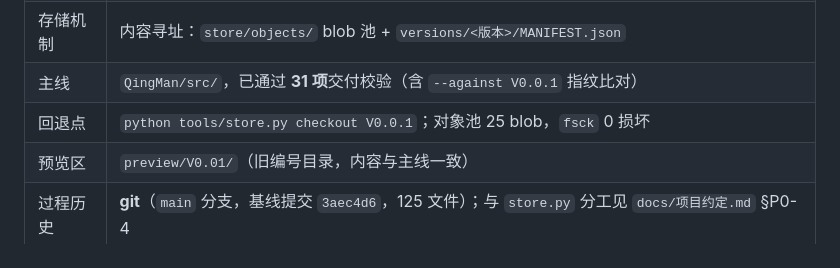
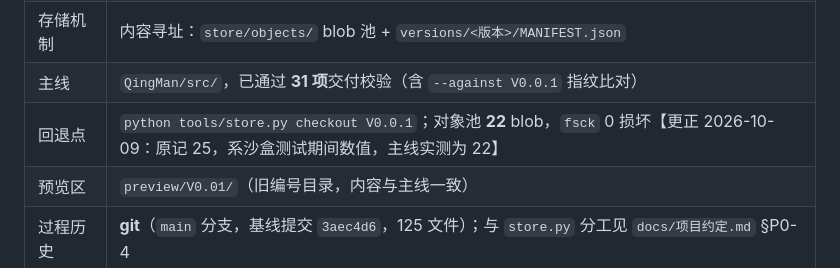
Before and after one commit to i51020/QingMan, a Markdown page: docs/任务进度.md, the part around the change. Rendered like a GitHub page.

Commit message:
docs(docs): 更正任务进度中对象池 blob 数（25→22，主线实测值）

```diff
--- a/docs/任务进度.md
+++ b/docs/任务进度.md
@@ -198,7 +198,7 @@
 | 版本时间线入口 | 2026-10-09 13:38:44 首次提交 |
 | 存储机制 | 内容寻址：`store/objects/` blob 池 + `versions/<版本>/MANIFEST.json` |
 | 主线 | `QingMan/src/`，已通过 **31 项**交付校验（含 `--against V0.0.1` 指纹比对） |
-| 回退点 | `python tools/store.py checkout V0.0.1`；对象池 25 blob，`fsck` 0 损坏 |
+| 回退点 | `python tools/store.py checkout V0.0.1`；对象池 **22** blob，`fsck` 0 损坏【更正 2026-10-09：原记 25，系沙盒测试期间数值，主线实测为 22】 |
 | 预览区 | `preview/V0.01/`（旧编号目录，内容与主线一致） |
 | 过程历史 | **git**（`main` 分支，基线提交 `3aec4d6`，125 文件）；与 `store.py` 分工见 `docs/项目约定.md` §P0-4 |
 | 工程约定 | `docs/项目约定.md` —— P0 四项 + P1 五项 + 编码基线 + P2 登记表 |
```
